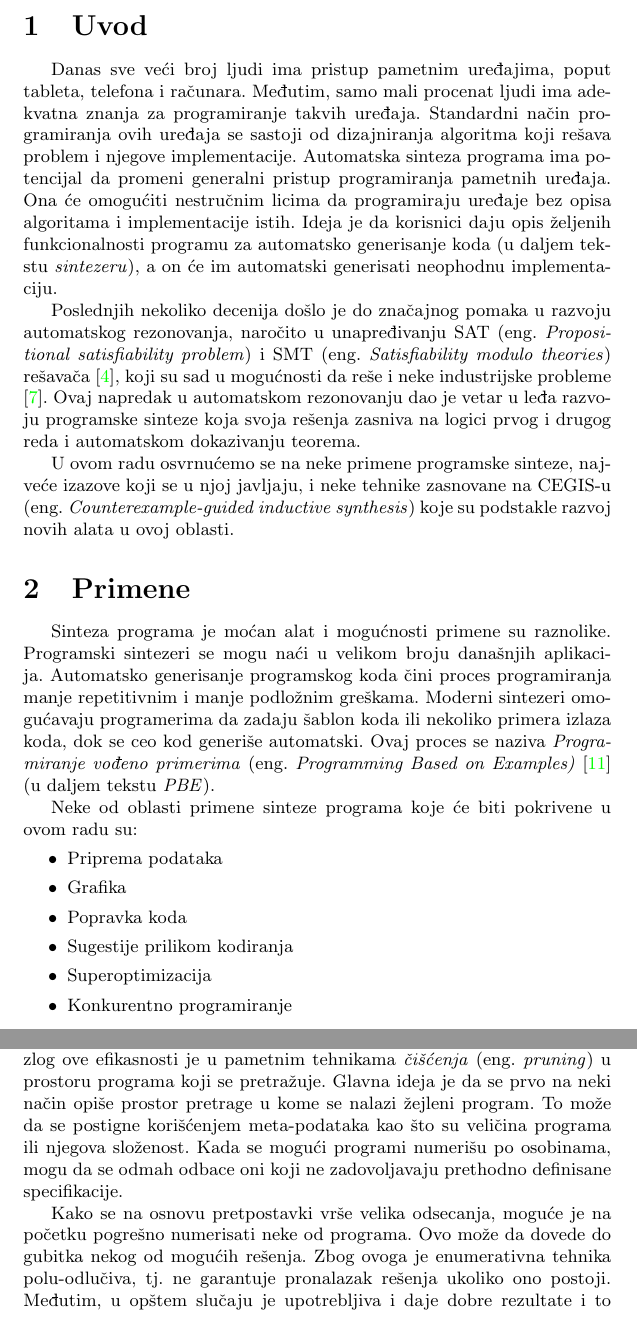
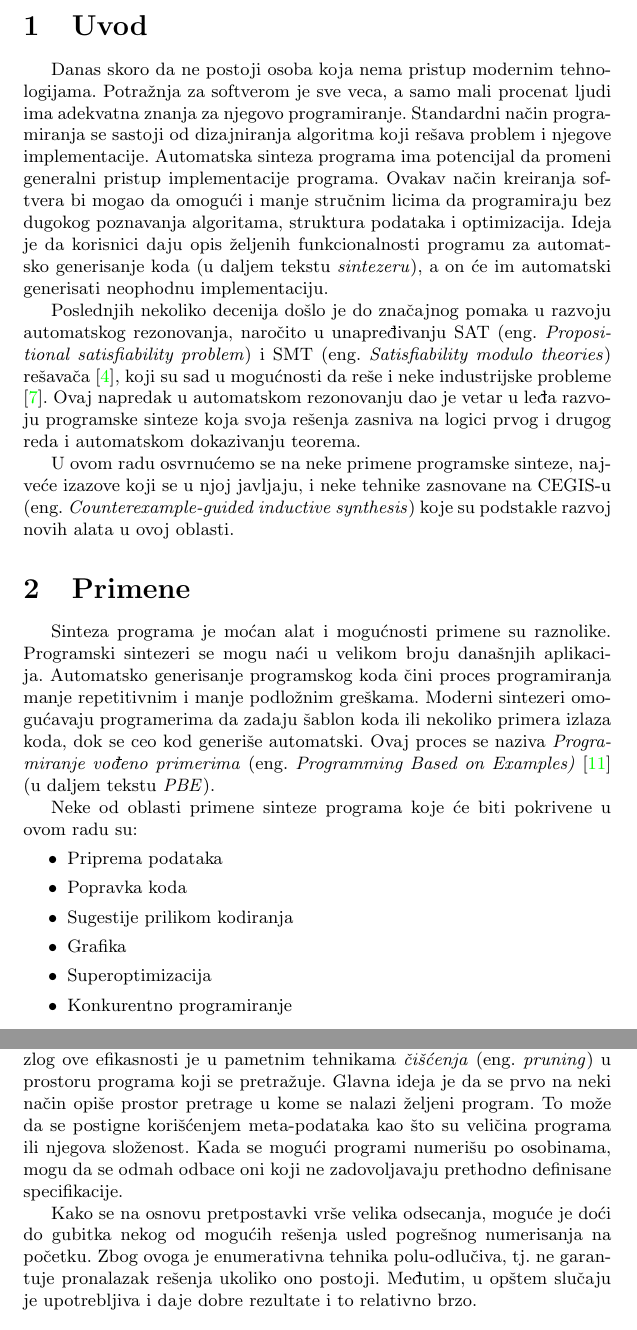
Before and after one commit to ivan-ristovic/Program-Synthesis-Paper, a LaTeX document (SintezaPrograma.tex, which reads parts/01_uvod.tex, parts/02_primene.tex, parts/03_izazovi.tex): two parts of pages 2 and 6 of 14, joined at a grey line, cut so that both start at the same text. Compiled offline with pdfLaTeX.

Commit message:
[Misc] Sitne ispravke

```diff
--- a/parts/01_uvod.tex
+++ b/parts/01_uvod.tex
@@ -1,7 +1,9 @@
 \section{Uvod}
 \label{sec:uvod}
 
-Danas sve veći broj ljudi ima pristup pametnim uređajima, poput tableta, telefona i računara. Međutim, samo mali procenat ljudi ima adekvatna znanja za programiranje takvih uređaja. Standardni način programiranja ovih uređaja se sastoji od dizajniranja algoritma koji rešava problem i njegove implementacije. Automatska sinteza programa ima potencijal da promeni generalni pristup programiranja pametnih uređaja. Ona će omogućiti nestručnim licima da programiraju uređaje bez opisa algoritama i implementacije istih. Ideja je da korisnici daju opis željenih funkcionalnosti programu za automatsko generisanje koda (u daljem tekstu \emph{sintezeru}), a on će im automatski generisati neophodnu implementaciju.
+Danas skoro da ne postoji osoba koja nema pristup modernim tehnologijama. Potražnja za softverom je sve veca, a samo mali procenat ljudi ima adekvatna
+znanja za njegovo programiranje. Standardni način programiranja se sastoji od dizajniranja algoritma koji rešava problem i njegove implementacije. Automatska sinteza programa ima potencijal da promeni generalni pristup implementacije programa. Ovakav način kreiranja softvera bi mogao da omogući i manje stručnim licima da programiraju bez dugokog poznavanja algoritama, struktura podataka i optimizacija.
+Ideja je da korisnici daju opis željenih funkcionalnosti programu za automatsko generisanje koda (u daljem tekstu \emph{sintezeru}), a on će im automatski generisati neophodnu implementaciju.
 
 Poslednjih nekoliko decenija došlo je do značajnog pomaka u razvoju automatskog rezonovanja, naročito u unapređivanju SAT (eng. \emph{Propositional satisfiability problem}) i SMT (eng. \emph{Satisfiability modulo theories}) rešavača \cite{SMT}, koji su sad u mogućnosti da reše i neke industrijske probleme \cite{PSE}. Ovaj napredak u automatskom rezonovanju dao je vetar u leđa razvoju programske sinteze koja svoja rešenja zasniva na logici prvog i drugog reda i automatskom dokazivanju teorema.
 
--- a/parts/02_primene.tex
+++ b/parts/02_primene.tex
@@ -6,9 +6,9 @@ Sinteza programa je moćan alat i mogućnosti primene su raznolike. Programski s
 Neke od oblasti primene sinteze programa koje će biti pokrivene u ovom radu su:
 \begin{itemize}
     \item Priprema podataka
-    \item Grafika
     \item Popravka koda
     \item Sugestije prilikom kodiranja
+    \item Grafika
     \item Superoptimizacija
     \item Konkurentno programiranje
 \end{itemize}
--- a/parts/03_izazovi.tex
+++ b/parts/03_izazovi.tex
@@ -35,9 +35,9 @@ Tehnike pretrage se mogu zasnivati na enumerativnoj pretrazi, dedukciji, tehnika
 \subsubsection{Enumerativna pretraga}
 \label{subsubsec:Enumerative}
 
-Tehnike enumerativne pretrage za sintezu programa su se pokazale kao jedne od najefikasnijih tehnika za generisanje malih programa. Razlog ove efikasnosti je u pametnim tehnikama \emph{čišćenja} (eng. \emph{pruning}) u prostoru programa koji se pretražuje. Glavna ideja je da se prvo na neki način opiše prostor pretrage u kome se nalazi žejleni program. To može da se postigne korišćenjem meta-podataka kao što su veličina programa ili njegova složenost. Kada se mogući programi numerišu po osobinama, mogu da se odmah odbace oni koji ne zadovoljavaju prethodno definisane specifikacije.
+Tehnike enumerativne pretrage za sintezu programa su se pokazale kao jedne od najefikasnijih tehnika za generisanje malih programa. Razlog ove efikasnosti je u pametnim tehnikama \emph{čišćenja} (eng. \emph{pruning}) u prostoru programa koji se pretražuje. Glavna ideja je da se prvo na neki način opiše prostor pretrage u kome se nalazi željeni program. To može da se postigne korišćenjem meta-podataka kao što su veličina programa ili njegova složenost. Kada se mogući programi numerišu po osobinama, mogu da se odmah odbace oni koji ne zadovoljavaju prethodno definisane specifikacije.
 
-Kako se na osnovu pretpostavki vrše velika odsecanja, moguće je na početku pogrešno numerisati neke od programa. Ovo može da dovede do gubitka nekog od mogućih rešenja. Zbog ovoga je enumerativna tehnika polu-odlučiva, tj. ne garantuje pronalazak rešenja ukoliko ono postoji. Međutim, u opštem slučaju je upotrebljiva i daje dobre rezultate i to relativno brzo.
+Kako se na osnovu pretpostavki vrše velika odsecanja, moguće je doći do gubitka nekog od mogućih rešenja usled pogrešnog numerisanja na početku. Zbog ovoga je enumerativna tehnika polu-odlučiva, tj. ne garantuje pronalazak rešenja ukoliko ono postoji. Međutim, u opštem slučaju je upotrebljiva i daje dobre rezultate i to relativno brzo.
 
 
 \subsubsection{Deduktivna pretraga}
```
Also changed, not shown: parts/zakljucak.tex (+1 -3 lines), resources/panda.jpg (deleted), parts/02_primene.tex (24 more changed lines), parts/03_izazovi.tex (2 more changed lines).
